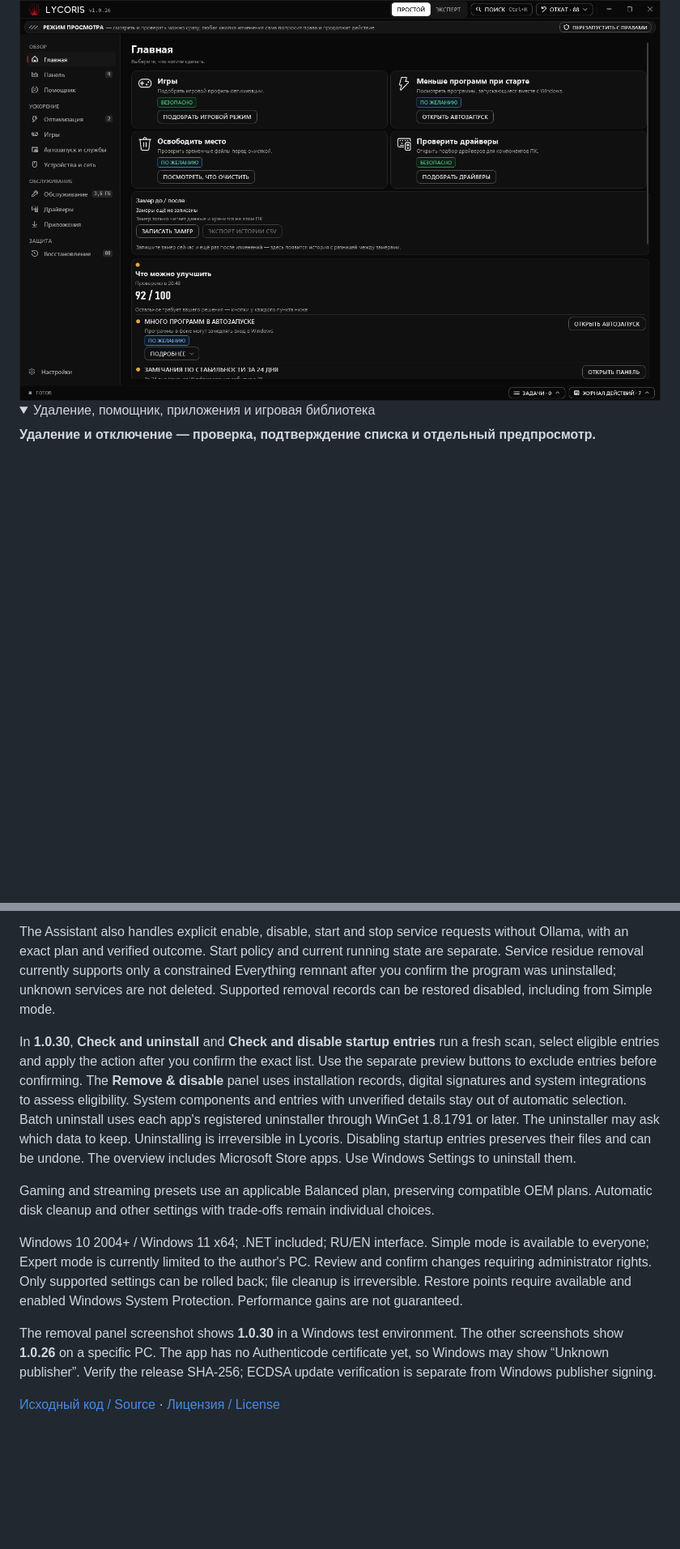
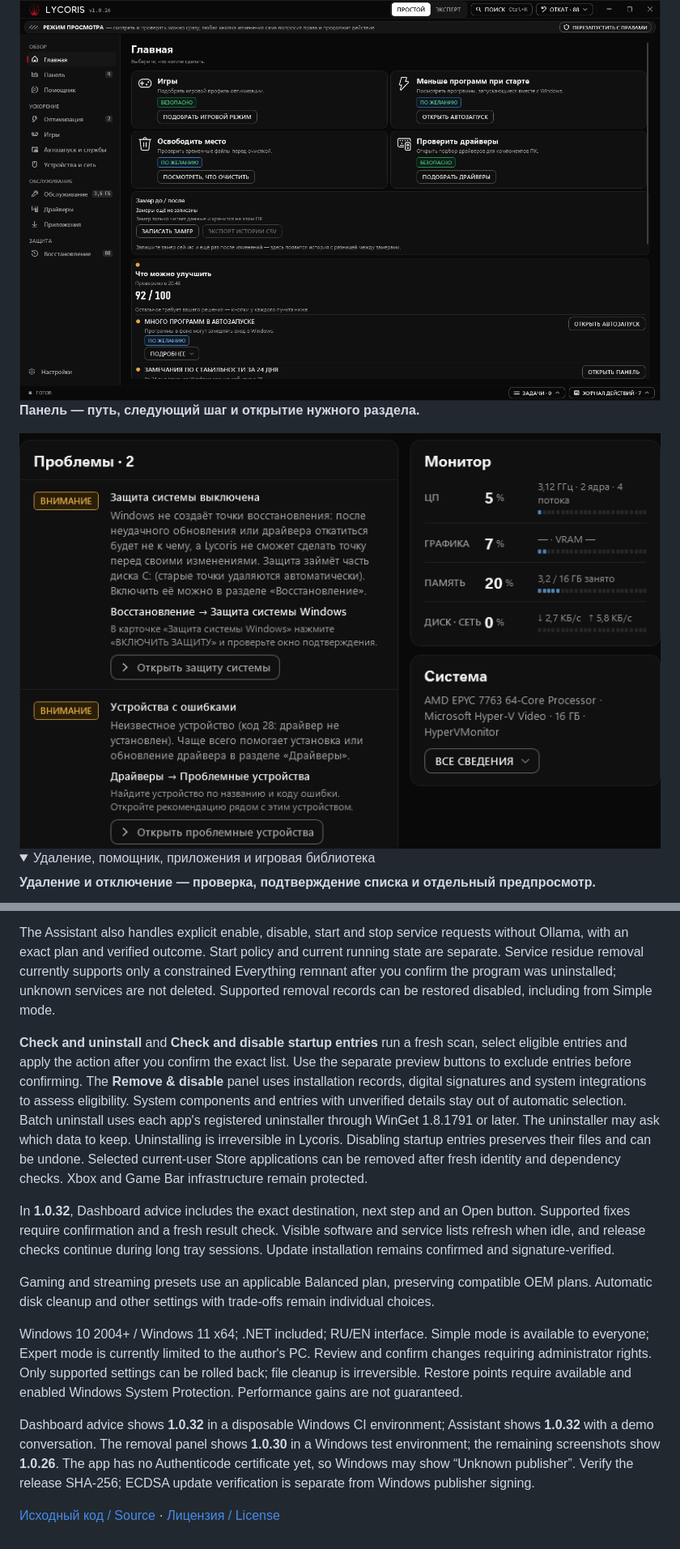
Before and after one commit to bil-xvii/Lycoris-releases, a Markdown page: README.md, 2 parts joined by grey strips. Shown at 81% size. Drawn GitHub-style; pictures changed too: assets/screenshots/dashboard-guidance.png (added); folded sections open; blank space fills up the shorter version.

Commit message:
Describe actionable advice and current Windows inventories in 1.0.32

```diff
--- a/README.md
+++ b/README.md
@@ -24,6 +27,10 @@ Windows 10 2004+ / Windows 11, x64. .NET включён в загрузку. И
 **Главная — состояние системы и ближайшие действия.**
 
 <img src="assets/screenshots/home.png" width="100%" alt="Lycoris 1.0.26: Главная со сводкой состояния ПК и рекомендуемыми действиями">
+
+**Панель — путь, следующий шаг и открытие нужного раздела.**
+
+<img src="assets/screenshots/dashboard-guidance.png" width="100%" alt="Lycoris 1.0.32: рекомендации с путями к защите системы и проблемным устройствам, следующими шагами и кнопками открытия">
 
 <details>
 <summary>Удаление, помощник, приложения и игровая библиотека</summary>
@@ -64,12 +71,14 @@ Windows 10 2004+ / Windows 11, x64. .NET включён в загрузку. И
 
 The Assistant also handles explicit enable, disable, start and stop service requests without Ollama, with an exact plan and verified outcome. Start policy and current running state are separate. Service residue removal currently supports only a constrained Everything remnant after you confirm the program was uninstalled; unknown services are not deleted. Supported removal records can be restored disabled, including from Simple mode.
 
-In **1.0.30**, **Check and uninstall** and **Check and disable startup entries** run a fresh scan, select eligible entries and apply the action after you confirm the exact list. Use the separate preview buttons to exclude entries before confirming. The **Remove & disable** panel uses installation records, digital signatures and system integrations to assess eligibility. System components and entries with unverified details stay out of automatic selection. Batch uninstall uses each app's registered uninstaller through WinGet 1.8.1791 or later. The uninstaller may ask which data to keep. Uninstalling is irreversible in Lycoris. Disabling startup entries preserves their files and can be undone. The overview includes Microsoft Store apps. Use Windows Settings to uninstall them.
+**Check and uninstall** and **Check and disable startup entries** run a fresh scan, select eligible entries and apply the action after you confirm the exact list. Use the separate preview buttons to exclude entries before confirming. The **Remove & disable** panel uses installation records, digital signatures and system integrations to assess eligibility. System components and entries with unverified details stay out of automatic selection. Batch uninstall uses each app's registered uninstaller through WinGet 1.8.1791 or later. The uninstaller may ask which data to keep. Uninstalling is irreversible in Lycoris. Disabling startup entries preserves their files and can be undone. Selected current-user Store applications can be removed after fresh identity and dependency checks. Xbox and Game Bar infrastructure remain protected.
+
+In **1.0.32**, Dashboard advice includes the exact destination, next step and an Open button. Supported fixes require confirmation and a fresh result check. Visible software and service lists refresh when idle, and release checks continue during long tray sessions. Update installation remains confirmed and signature-verified.
 
 Gaming and streaming presets use an applicable Balanced plan, preserving compatible OEM plans. Automatic disk cleanup and other settings with trade-offs remain individual choices.
 
 Windows 10 2004+ / Windows 11 x64; .NET included; RU/EN interface. Simple mode is available to everyone; Expert mode is currently limited to the author's PC. Review and confirm changes requiring administrator rights. Only supported settings can be rolled back; file cleanup is irreversible. Restore points require available and enabled Windows System Protection. Performance gains are not guaranteed.
 
-The removal panel screenshot shows **1.0.30** in a Windows test environment. The other screenshots show **1.0.26** on a specific PC. The app has no Authenticode certificate yet, so Windows may show “Unknown publisher”. Verify the release SHA-256; ECDSA update verification is separate from Windows publisher signing.
+Dashboard advice shows **1.0.32** in a disposable Windows CI environment; Assistant shows **1.0.32** with a demo conversation. The removal panel shows **1.0.30** in a Windows test environment; the remaining screenshots show **1.0.26**. The app has no Authenticode certificate yet, so Windows may show “Unknown publisher”. Verify the release SHA-256; ECDSA update verification is separate from Windows publisher signing.
 
 [Исходный код / Source](https://github.com/bil-xvii/Lycoris) · [Лицензия / License](LICENSE.md)
```
Also changed, not shown: other parts of README.md (+6 -3 lines), assets/screenshots/assistant.png.
